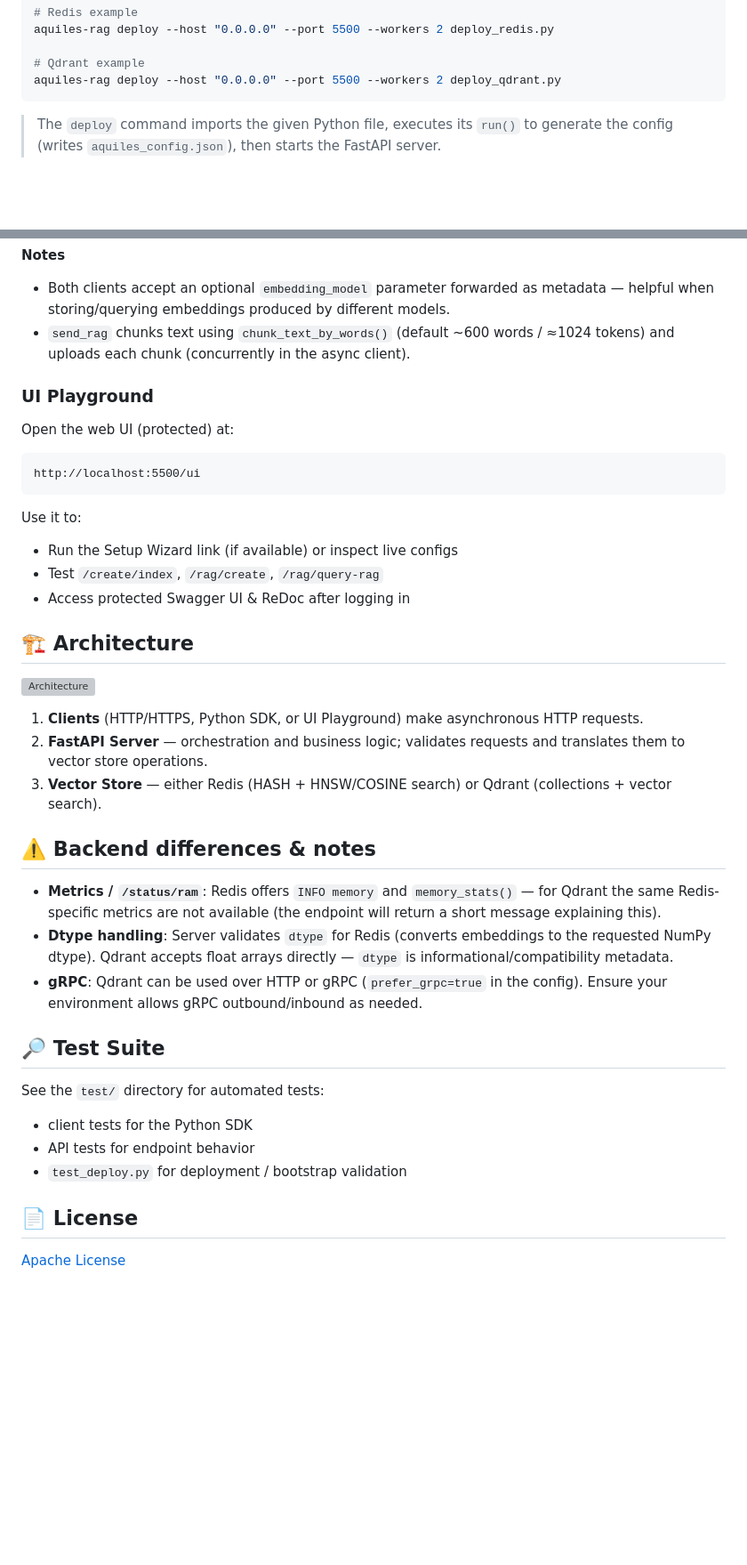
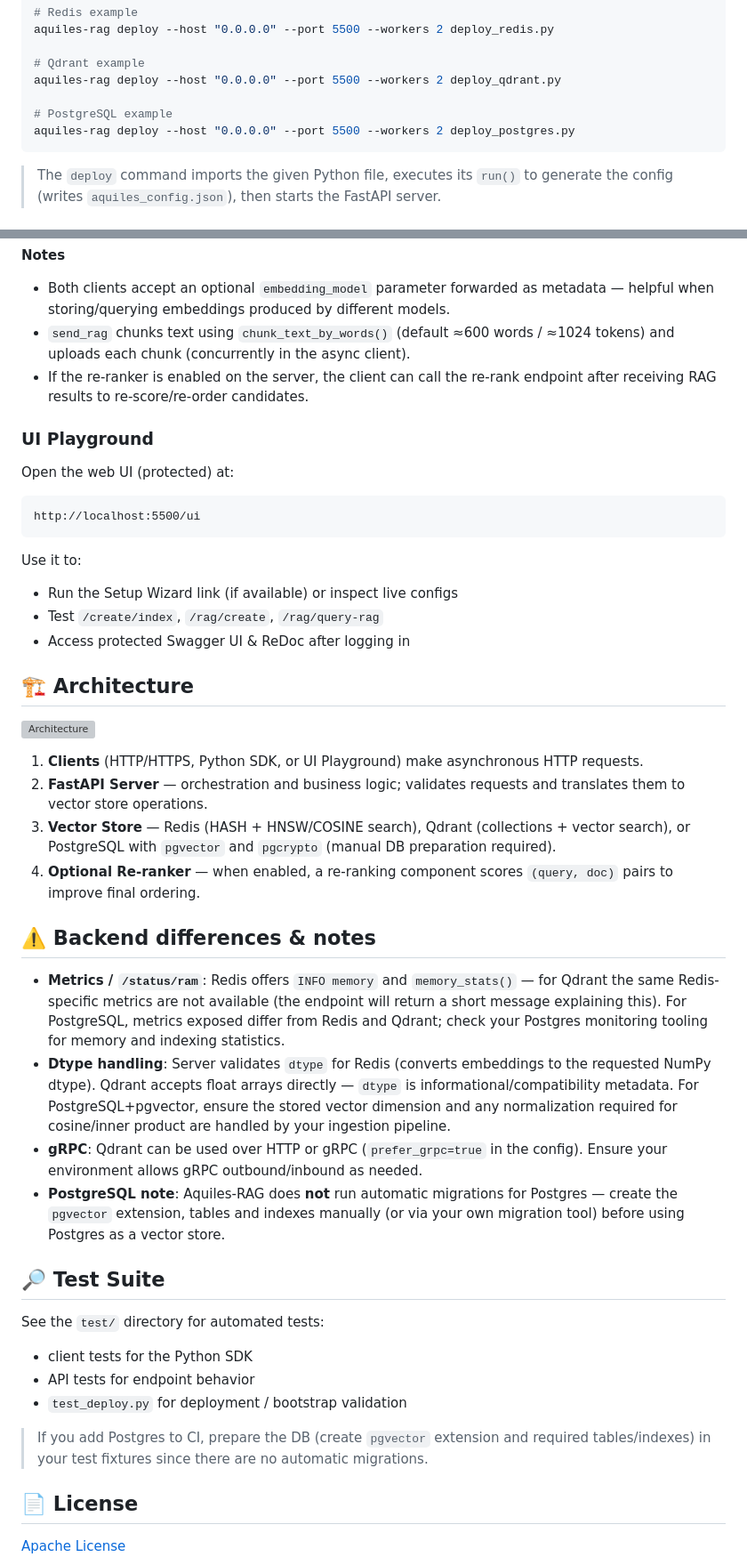
Before and after one commit to Aquiles-ai/Aquiles-RAG, a Markdown page: README.md, 2 parts joined by grey strips. Shown at 89% size. GitHub-like rendering; blank space fills up the shorter version; grey boxes are pictures that could not be loaded.

````diff
--- a/README.md
+++ b/README.md
@@ -161,6 +164,9 @@ aquiles-rag deploy --host "0.0.0.0" --port 5500 --workers 2 deploy_redis.py
 
 # Qdrant example
 aquiles-rag deploy --host "0.0.0.0" --port 5500 --workers 2 deploy_qdrant.py
+
+# PostgreSQL example
+aquiles-rag deploy --host "0.0.0.0" --port 5500 --workers 2 deploy_postgres.py
 ```
 
 > The `deploy` command imports the given Python file, executes its `run()` to generate the config (writes `aquiles_config.json`), then starts the FastAPI server.
@@ -266,8 +274,8 @@ asyncio.run(main())
 **Notes**
 
 * Both clients accept an optional `embedding_model` parameter forwarded as metadata — helpful when storing/querying embeddings produced by different models.
-* `send_rag` chunks text using `chunk_text_by_words()` (default \~600 words / ≈1024 tokens) and uploads each chunk (concurrently in the async client).
-
+* `send_rag` chunks text using `chunk_text_by_words()` (default ≈600 words / ≈1024 tokens) and uploads each chunk (concurrently in the async client).
+* If the re-ranker is enabled on the server, the client can call the re-rank endpoint after receiving RAG results to re-score/re-order candidates.
 
 ### UI Playground
 
@@ -283,22 +291,21 @@ Use it to:
 * Test `/create/index`, `/rag/create`, `/rag/query-rag`
 * Access protected Swagger UI & ReDoc after logging in
 
-
 ## 🏗 Architecture
 
 ![Architecture](aquiles/static/diagram.png)
 
 1. **Clients** (HTTP/HTTPS, Python SDK, or UI Playground) make asynchronous HTTP requests.
 2. **FastAPI Server** — orchestration and business logic; validates requests and translates them to vector store operations.
-3. **Vector Store** — either Redis (HASH + HNSW/COSINE search) or Qdrant (collections + vector search).
-
+3. **Vector Store** — Redis (HASH + HNSW/COSINE search), Qdrant (collections + vector search), or PostgreSQL with `pgvector` and `pgcrypto` (manual DB preparation required).
+4. **Optional Re-ranker** — when enabled, a re-ranking component scores `(query, doc)` pairs to improve final ordering.
 
 ## ⚠️ Backend differences & notes
 
-* **Metrics / `/status/ram`**: Redis offers `INFO memory` and `memory_stats()` — for Qdrant the same Redis-specific metrics are not available (the endpoint will return a short message explaining this).
-* **Dtype handling**: Server validates `dtype` for Redis (converts embeddings to the requested NumPy dtype). Qdrant accepts float arrays directly — `dtype` is informational/compatibility metadata.
+* **Metrics / `/status/ram`**: Redis offers `INFO memory` and `memory_stats()` — for Qdrant the same Redis-specific metrics are not available (the endpoint will return a short message explaining this). For PostgreSQL, metrics exposed differ from Redis and Qdrant; check your Postgres monitoring tooling for memory and indexing statistics.
+* **Dtype handling**: Server validates `dtype` for Redis (converts embeddings to the requested NumPy dtype). Qdrant accepts float arrays directly — `dtype` is informational/compatibility metadata. For PostgreSQL+pgvector, ensure the stored vector dimension and any normalization required for cosine/inner product are handled by your ingestion pipeline.
 * **gRPC**: Qdrant can be used over HTTP or gRPC (`prefer_grpc=true` in the config). Ensure your environment allows gRPC outbound/inbound as needed.
-
+* **PostgreSQL note**: Aquiles-RAG does **not** run automatic migrations for Postgres — create the `pgvector` extension, tables and indexes manually (or via your own migration tool) before using Postgres as a vector store.
 
 ## 🔎 Test Suite
 
@@ -308,6 +315,7 @@ See the `test/` directory for automated tests:
 * API tests for endpoint behavior
 * `test_deploy.py` for deployment / bootstrap validation
 
+> If you add Postgres to CI, prepare the DB (create `pgvector` extension and required tables/indexes) in your test fixtures since there are no automatic migrations.
 
 ## 📄 License
 
````
Also changed, not shown: other parts of README.md (+17 -12 lines).
